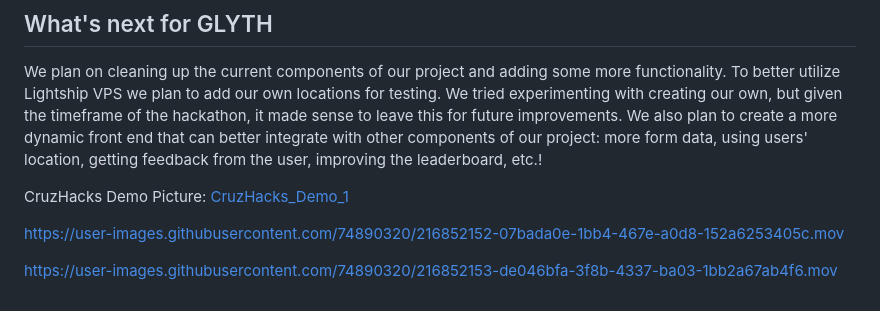
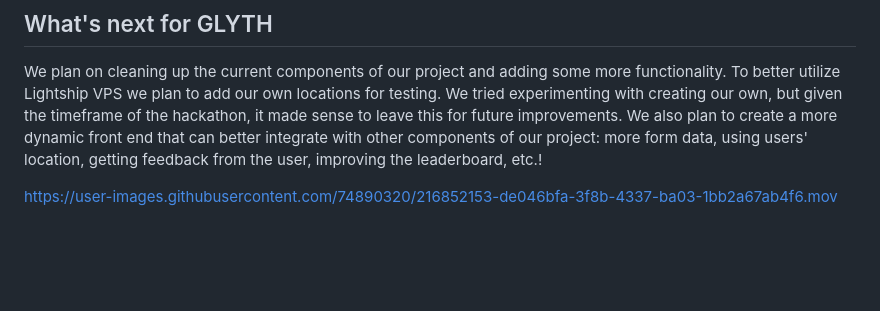
Before and after one commit to svedula24/GYLTH-CruzHacks2023, a Markdown page: README.md, the part around the change. Rendered like a GitHub page; blank space fills up the shorter version.

```diff
--- a/README.md
+++ b/README.md
@@ -44,12 +44,6 @@ We are proud that we were able to execute our project idea and build out a viabl
 ## What's next for GLYTH
 We plan on cleaning up the current components of our project and adding some more functionality. To better utilize Lightship VPS we plan to add our own locations for testing. We tried experimenting with creating our own, but given the timeframe of the hackathon, it made sense to leave this for future improvements. We also plan to create a more dynamic front end that can better integrate with other components of our project: more form data, using users' location, getting feedback from the user, improving the leaderboard, etc.!
 
-CruzHacks Demo Picture:
-[CruzHacks_Demo_1](https://user-images.githubusercontent.com/74890320/216852151-26167504-8608-4b31-a10c-7f0829228642.jpg)
-
-
-https://user-images.githubusercontent.com/74890320/216852152-07bada0e-1bb4-467e-a0d8-152a6253405c.mov
-
 
 
 https://user-images.githubusercontent.com/74890320/216852153-de046bfa-3f8b-4337-ba03-1bb2a67ab4f6.mov
```
